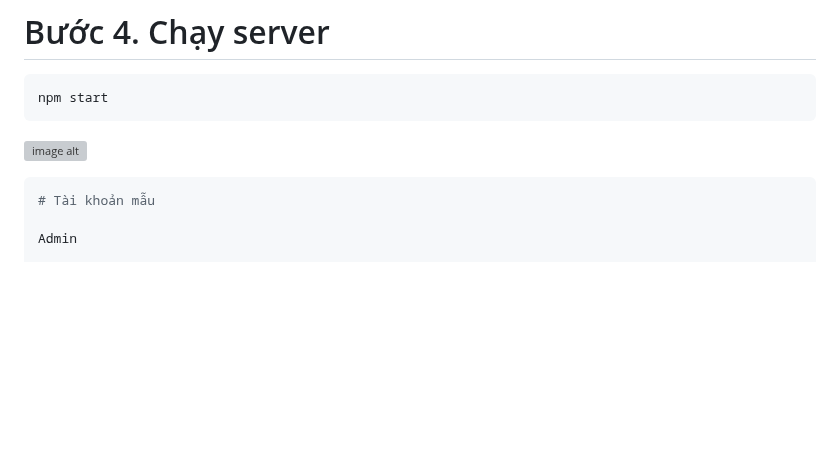
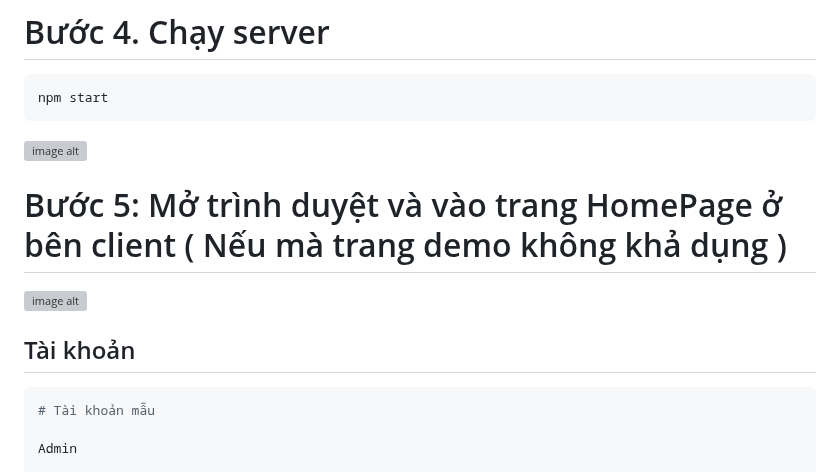
Before and after one commit to dtam2812/IE104---Movie-Database-and-Updates-Website, a Markdown page: README.md, the part around the change. Drawn GitHub-style; blank space fills up the shorter version; grey boxes are pictures that could not be loaded.

````diff
--- a/README.md
+++ b/README.md
@@ -118,6 +118,11 @@ npm start
 
 ![image alt](https://github.com/MinhThienMina/Image/blob/4eebaaf4d35bb6cba6908330b899c7b7c135aa62/image.png)
 
+# Bước 5: Mở trình duyệt và vào trang HomePage ở bên client ( Nếu mà trang demo không khả dụng )
+
+![image alt](https://github.com/MinhThienMina/Image/blob/bdb54caf0776ad0da5e86ef2eb385e1a9f1af343/s.png)
+
+## Tài khoản
 ``` bash
 # Tài khoản mẫu
 
````
